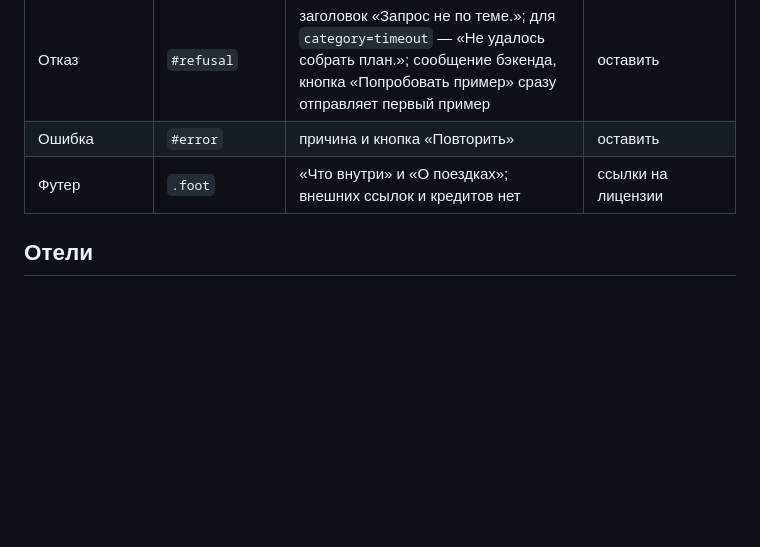
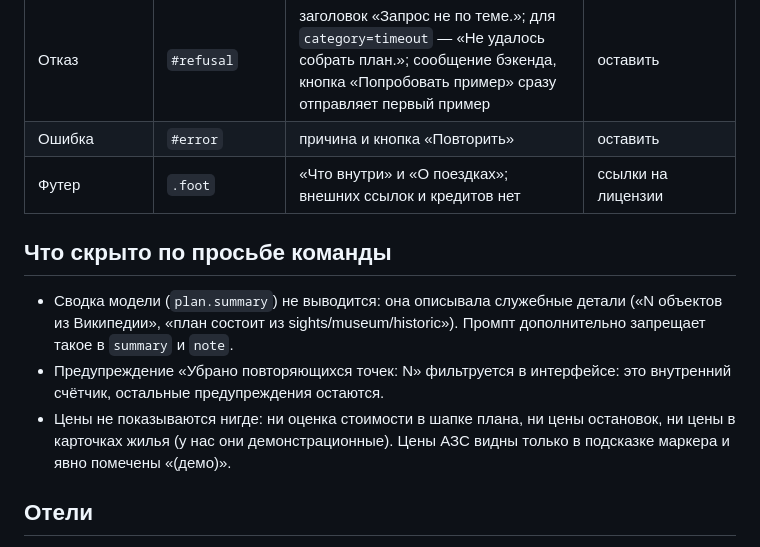
Before and after one commit to MikhaelCat/vibecode, a Markdown page: docs/UI.md, the part around the change. Drawn GitHub-style; blank space fills up the shorter version.

```diff
--- a/docs/UI.md
+++ b/docs/UI.md
@@ -106,6 +106,17 @@ hero-stats, форма с счётчиком символов, примеры з
 | Ошибка | `#error` | причина и кнопка «Повторить» | оставить |
 | Футер | `.foot` | «Что внутри» и «О поездках»; внешних ссылок и кредитов нет | ссылки на лицензии |
 
+## Что скрыто по просьбе команды
+
+- Сводка модели (`plan.summary`) не выводится: она описывала служебные детали
+  («N объектов из Википедии», «план состоит из sights/museum/historic»).
+  Промпт дополнительно запрещает такое в `summary` и `note`.
+- Предупреждение «Убрано повторяющихся точек: N» фильтруется в интерфейсе:
+  это внутренний счётчик, остальные предупреждения остаются.
+- Цены не показываются нигде: ни оценка стоимости в шапке плана, ни цены
+  остановок, ни цены в карточках жилья (у нас они демонстрационные). Цены АЗС
+  видны только в подсказке маркера и явно помечены «(демо)».
+
 ## Отели
 
 Если инструмент `find_lodging` вернул варианты, бэкенд отдаёт **все** варианты в
```
Also changed, not shown: README.md (+12 -2 lines).
